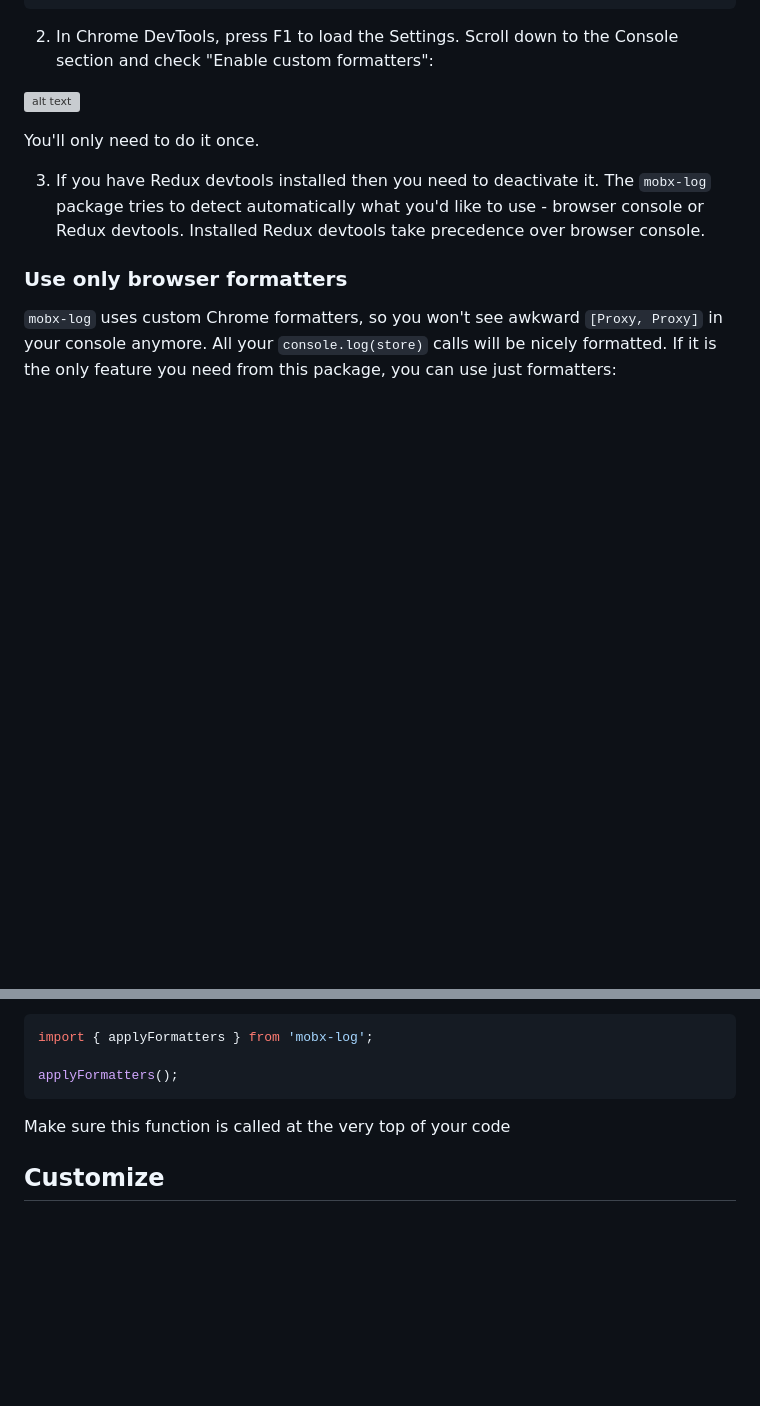
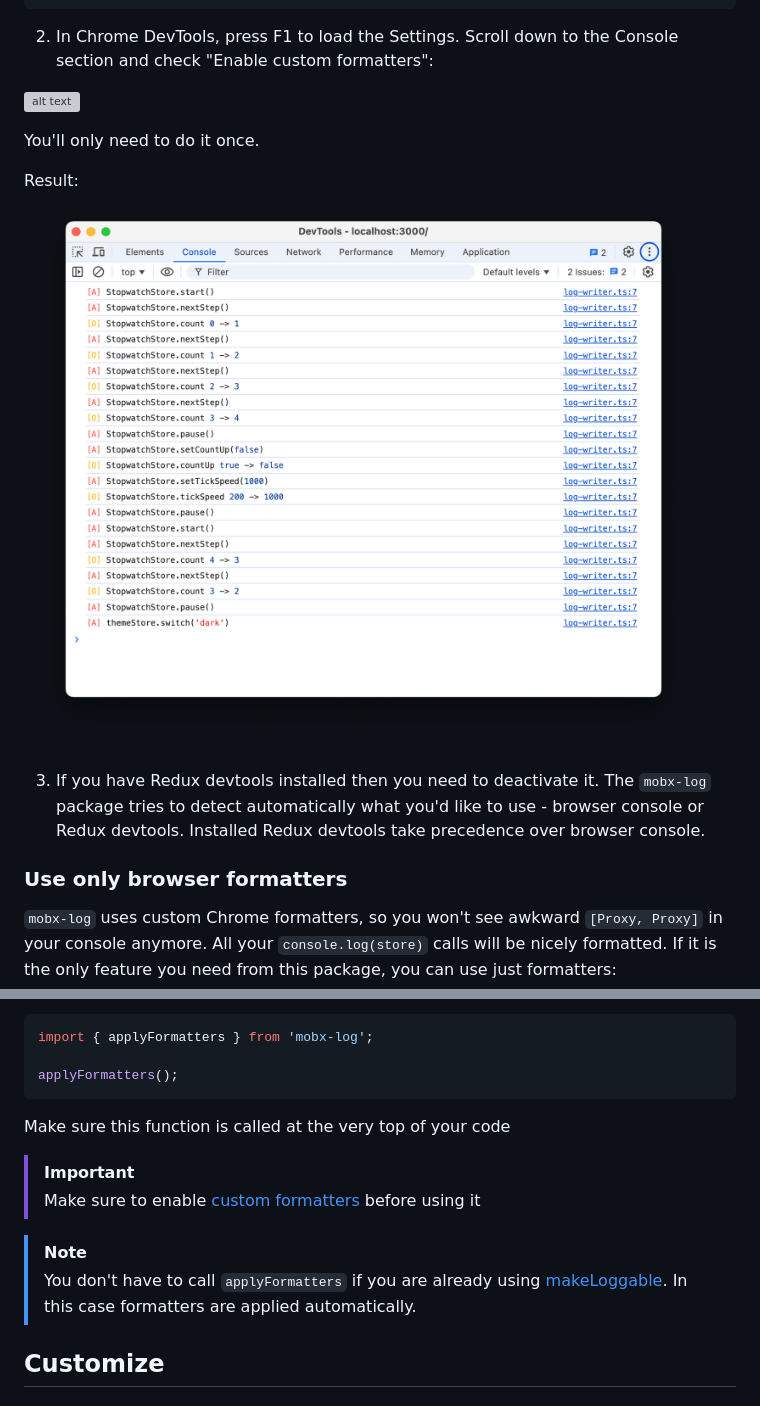
Before and after one commit to kubk/mobx-log, a Markdown page: README.md, 2 parts joined by grey strips. Rendered like a GitHub page; pictures changed too: .github/browser-log-prev.png (added); blank space fills up the shorter version; grey boxes are pictures that could not be loaded.

````diff
--- a/README.md
+++ b/README.md
@@ -53,6 +58,9 @@ class SomeStore {
 
 You'll only need to do it once.
 
+Result:
+![screenshot](.github/browser-log-prev.png)
+
 3. If you have Redux devtools installed then you need to deactivate it. The `mobx-log` package tries to detect automatically what you'd like to use - browser console or Redux devtools. Installed Redux devtools take precedence over browser console.
 
 ### Use only browser formatters
@@ -66,6 +74,12 @@ applyFormatters();
 ```
 
 Make sure this function is called at the very top of your code
+
+> [!IMPORTANT]
+> Make sure to enable [custom formatters](#usage-with-browser-logger) before using it
+
+> [!NOTE]
+> You don't have to call `applyFormatters` if you are already using [makeLoggable](#usage-with-browser-logger). In this case formatters are applied automatically.
 
 ## Customize
 
````
Also changed, not shown: other parts of README.md (+6 -1 lines), .github/main-prev.png (added), .github/redux-prev.png (added), .github/screely.png (deleted).
